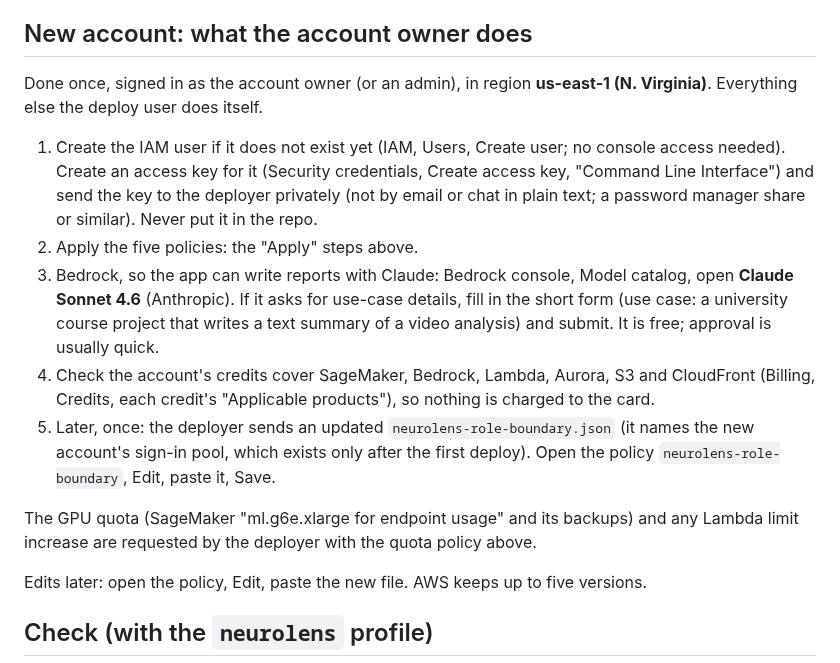
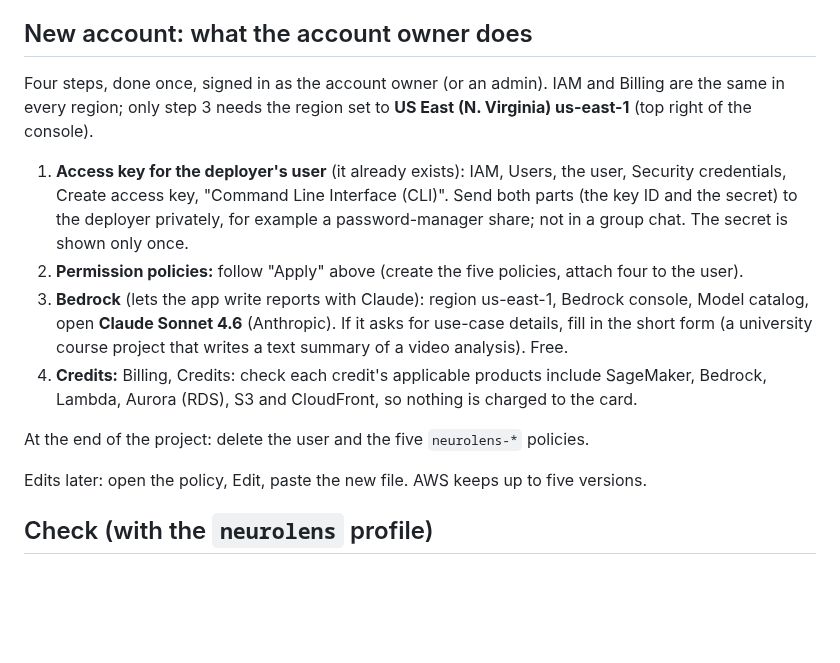
Before and after one commit to kelvinlowhm86/neurolens, a Markdown page: infra/iam/README.md, the part around the change. Drawn GitHub-style; blank space fills up the shorter version.

Commit message:
infra/iam/README: the account-owner section is the owner's four steps only (access key for the existing user, policies, Bedrock form in us-east-1, credits check), plus deleting the user at the end; region note: only Bedrock needs us-east-1
Co-Authored-By: Claude Opus 5.5 <noreply@anthropic.com>

```diff
--- a/infra/iam/README.md
+++ b/infra/iam/README.md
@@ -40,26 +40,22 @@ Terraform sets `permissions_boundary` on every role it creates, or AWS refuses t
 
 ## New account: what the account owner does
 
-Done once, signed in as the account owner (or an admin), in region **us-east-1 (N. Virginia)**.
-Everything else the deploy user does itself.
+Four steps, done once, signed in as the account owner (or an admin). IAM and Billing are the same
+in every region; only step 3 needs the region set to **US East (N. Virginia) us-east-1** (top right
+of the console).
 
-1. Create the IAM user if it does not exist yet (IAM, Users, Create user; no console access needed).
-   Create an access key for it (Security credentials, Create access key, "Command Line Interface")
-   and send the key to the deployer privately (not by email or chat in plain text; a password
-   manager share or similar). Never put it in the repo.
-2. Apply the five policies: the "Apply" steps above.
-3. Bedrock, so the app can write reports with Claude: Bedrock console, Model catalog, open
-   **Claude Sonnet 4.6** (Anthropic). If it asks for use-case details, fill in the short form
-   (use case: a university course project that writes a text summary of a video analysis) and submit.
-   It is free; approval is usually quick.
-4. Check the account's credits cover SageMaker, Bedrock, Lambda, Aurora, S3 and CloudFront
-   (Billing, Credits, each credit's "Applicable products"), so nothing is charged to the card.
-5. Later, once: the deployer sends an updated `neurolens-role-boundary.json` (it names the new
-   account's sign-in pool, which exists only after the first deploy). Open the policy
-   `neurolens-role-boundary`, Edit, paste it, Save.
+1. **Access key for the deployer's user** (it already exists): IAM, Users, the user, Security
+   credentials, Create access key, "Command Line Interface (CLI)". Send both parts (the key ID and
+   the secret) to the deployer privately, for example a password-manager share; not in a group chat.
+   The secret is shown only once.
+2. **Permission policies:** follow "Apply" above (create the five policies, attach four to the user).
+3. **Bedrock** (lets the app write reports with Claude): region us-east-1, Bedrock console, Model
+   catalog, open **Claude Sonnet 4.6** (Anthropic). If it asks for use-case details, fill in the
+   short form (a university course project that writes a text summary of a video analysis). Free.
+4. **Credits:** Billing, Credits: check each credit's applicable products include SageMaker,
+   Bedrock, Lambda, Aurora (RDS), S3 and CloudFront, so nothing is charged to the card.
 
-The GPU quota (SageMaker "ml.g6e.xlarge for endpoint usage" and its backups) and any Lambda limit
-increase are requested by the deployer with the quota policy above.
+At the end of the project: delete the user and the five `neurolens-*` policies.
 
 Edits later: open the policy, Edit, paste the new file. AWS keeps up to five versions.
 
```
